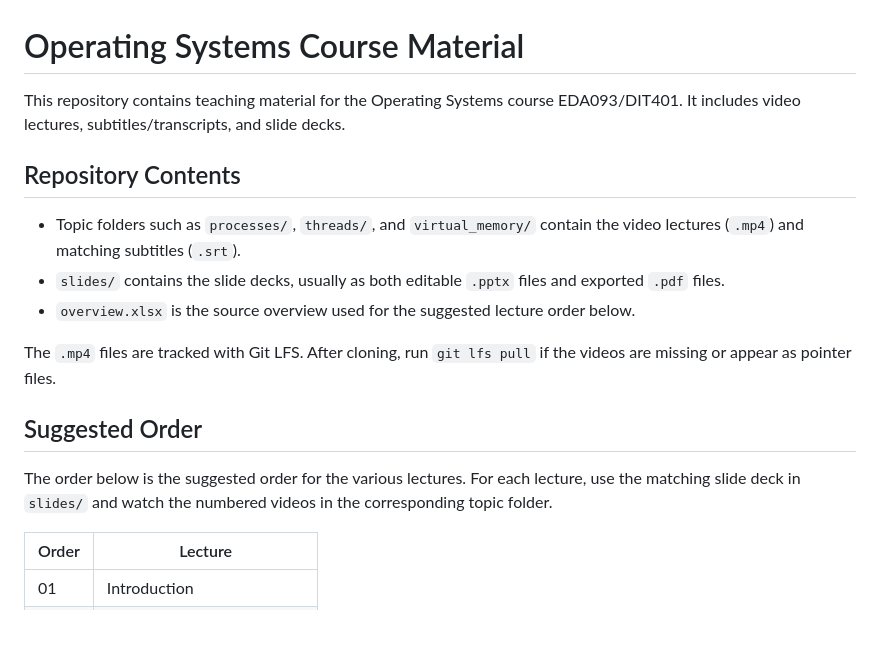
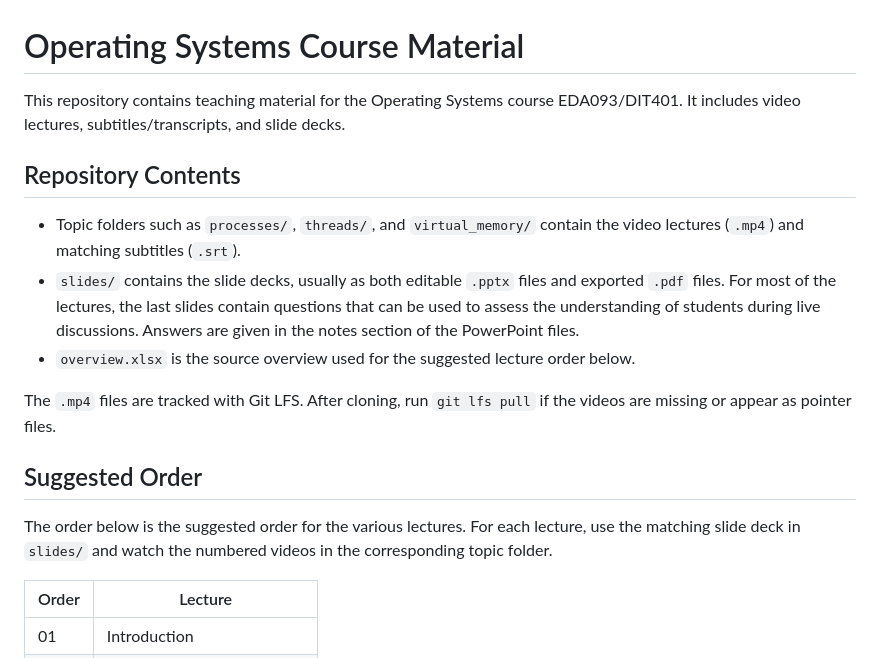
Before and after one commit to vincenzo-gulisano/os_material, a Markdown page: README.md, the part around one of its changes. GitHub-like rendering; blank space fills up the shorter version.

Commit message:
added a comment in readme mentioning there are exercises at the end of each slide

```diff
--- a/README.md
+++ b/README.md
@@ -1,25 +1,18 @@
 # Operating Systems Course Material
 
-This repository contains teaching material for the Operating Systems course EDA093/DIT401. It
-includes video lectures, subtitles/transcripts, and slide decks.
+This repository contains teaching material for the Operating Systems course EDA093/DIT401. It includes video lectures, subtitles/transcripts, and slide decks.
 
 ## Repository Contents
 
-- Topic folders such as `processes/`, `threads/`, and `virtual_memory/`
-  contain the video lectures (`.mp4`) and matching subtitles (`.srt`).
-- `slides/` contains the slide decks, usually as both editable `.pptx` files
-  and exported `.pdf` files.
-- `overview.xlsx` is the source overview used for the suggested lecture order
-  below.
+- Topic folders such as `processes/`, `threads/`, and `virtual_memory/` contain the video lectures (`.mp4`) and matching subtitles (`.srt`).
+- `slides/` contains the slide decks, usually as both editable `.pptx` files and exported `.pdf` files. For most of the lectures, the last slides contain questions that can be used to assess the understanding of students during live discussions. Answers are given in the notes section of the PowerPoint files.
+- `overview.xlsx` is the source overview used for the suggested lecture order below.
 
-The `.mp4` files are tracked with Git LFS. After cloning, run `git lfs pull` if
-the videos are missing or appear as pointer files.
+The `.mp4` files are tracked with Git LFS. After cloning, run `git lfs pull` if the videos are missing or appear as pointer files.
 
 ## Suggested Order
 
-The order below is the suggested order for the various lectures. For each lecture, use the matching
-slide deck in `slides/` and watch the numbered videos in the corresponding
-topic folder.
+The order below is the suggested order for the various lectures. For each lecture, use the matching slide deck in `slides/` and watch the numbered videos in the corresponding topic folder.
 
 | Order | Lecture |
 | --- | --- |
```
Also changed, not shown: other parts of README.md (+1 -2 lines).
